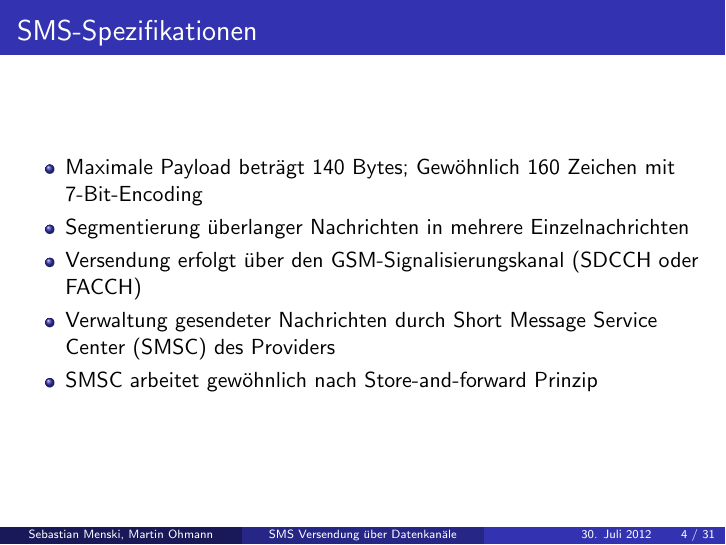
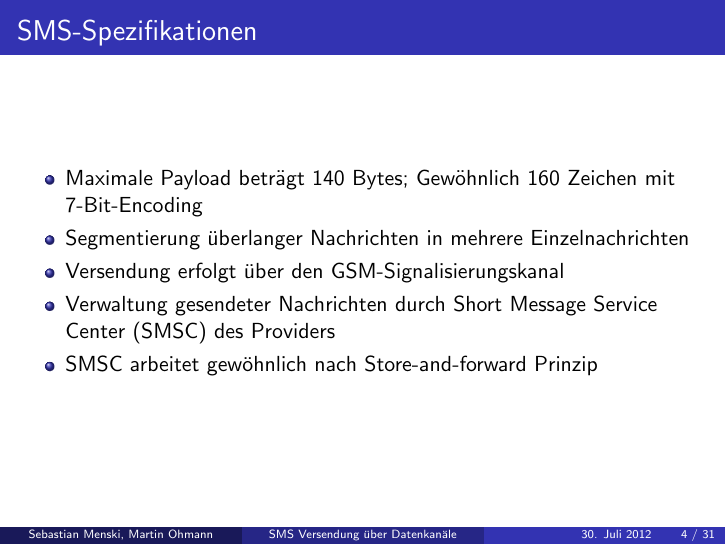
Before and after one commit to menski/Mobilkommunikation, LaTeX slides (vortrag.tex): page 4 of 31. Compiled offline with pdfLaTeX.

```diff
--- a/vortrag.tex
+++ b/vortrag.tex
@@ -67,7 +67,7 @@
 		\item Maximale Payload beträgt 140 Bytes; Gewöhnlich 160 Zeichen mit
 			7-Bit-Encoding
 		\item Segmentierung überlanger Nachrichten in mehrere Einzelnachrichten
-		\item Versendung erfolgt über den GSM-Signalisierungskanal (SDCCH oder FACCH)
+		\item Versendung erfolgt über den GSM-Signalisierungskanal
 		\item Verwaltung gesendeter Nachrichten durch Short Message Service
 			Center (SMSC) des Providers
 		\item SMSC arbeitet gewöhnlich nach Store-and-forward Prinzip
```
